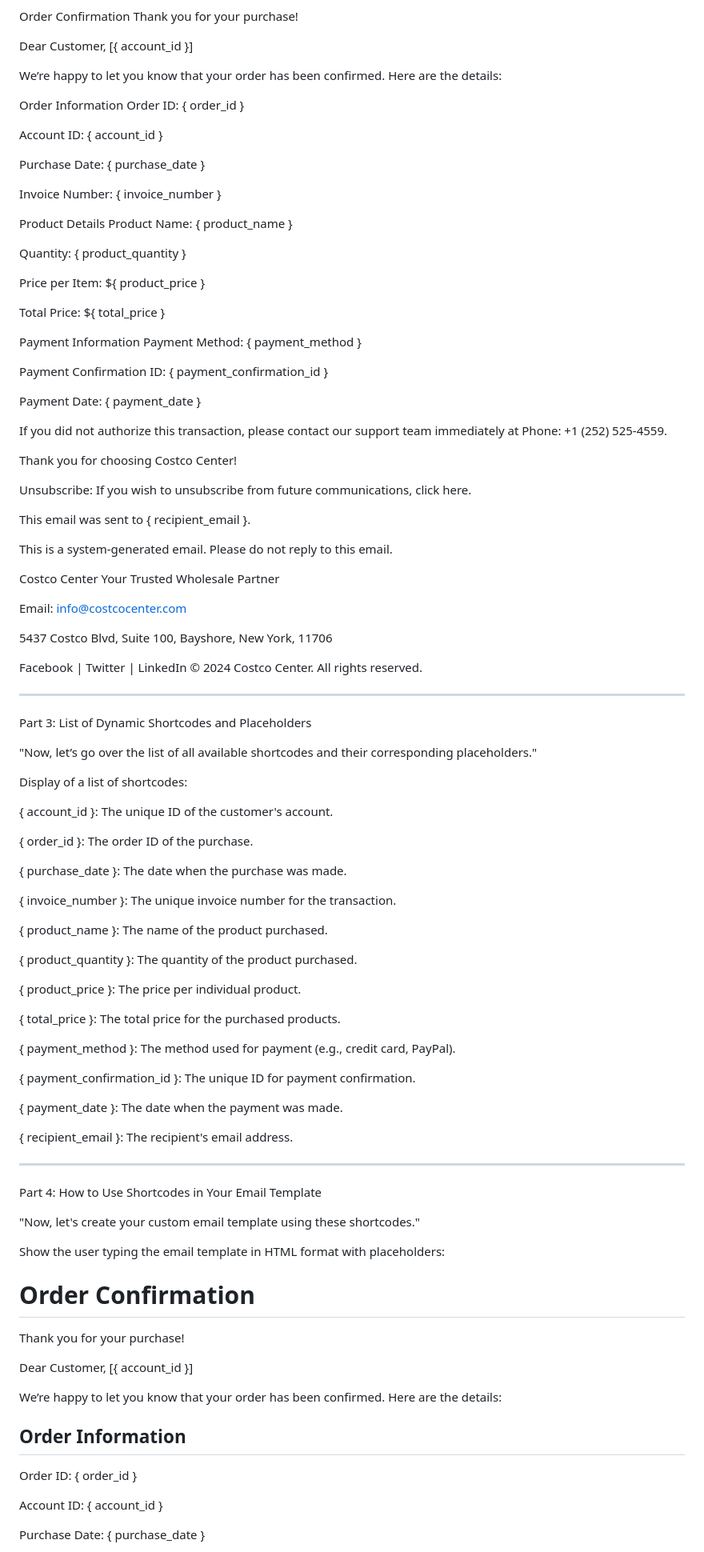
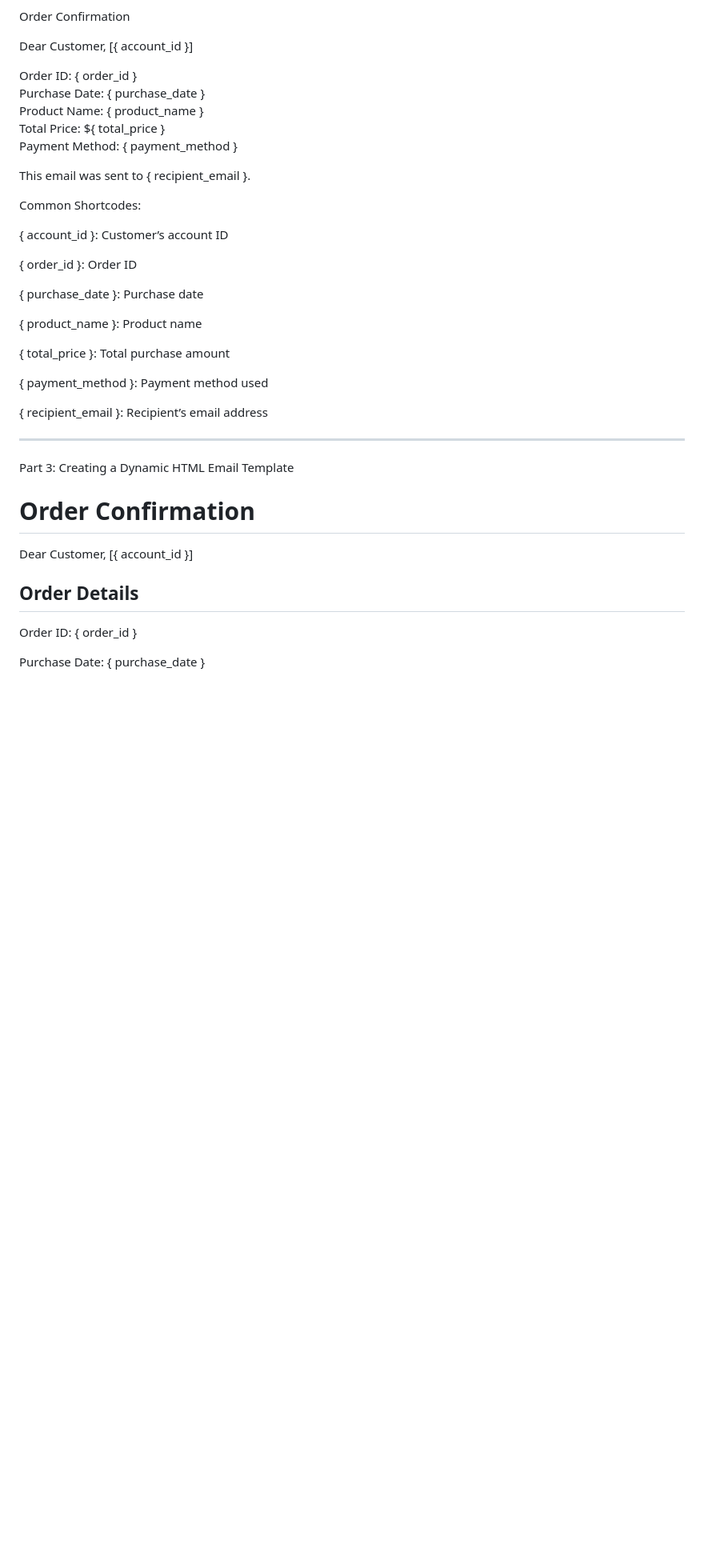
Before and after one commit to Pjdwsazzad/Pie-Mailer-api-application, a Markdown page: README.md, the part around the change printed below. Shown: that part at 80% size. GitHub-like rendering; blank space fills up the shorter version.

```diff
--- a/README.md
+++ b/README.md
@@ -122,102 +108,37 @@ Display of the following email template with shortcodes:
 
 Order Confirmation
-Thank you for your purchase!
 
 Dear Customer, [{ account_id }]
 
-We’re happy to let you know that your order has been confirmed. Here are the details:
-
-Order Information
 Order ID: { order_id }
-
-Account ID: { account_id }
-
 Purchase Date: { purchase_date }
-
-Invoice Number: { invoice_number }
-
-Product Details
 Product Name: { product_name }
-
-Quantity: { product_quantity }
-
-Price per Item: ${ product_price }
-
 Total Price: ${ total_price }
-
-Payment Information
 Payment Method: { payment_method }
-
-Payment Confirmation ID: { payment_confirmation_id }
-
-Payment Date: { payment_date }
-
-If you did not authorize this transaction, please contact our support team immediately at Phone: +1 (252) 525-4559.
-
-Thank you for choosing Costco Center!
-
-Unsubscribe: If you wish to unsubscribe from future communications, click here.
 
 This email was sent to { recipient_email }.
 
-This is a system-generated email. Please do not reply to this email.
+Common Shortcodes:
 
-Costco Center
-Your Trusted Wholesale Partner
+{ account_id }: Customer’s account ID
 
-Email: info@costcocenter.com
+{ order_id }: Order ID
 
-5437 Costco Blvd, Suite 100, Bayshore, New York, 11706
+{ purchase_date }: Purchase date
 
-Facebook | Twitter | LinkedIn
-© 2024 Costco Center. All rights reserved.
+{ product_name }: Product name
 
+{ total_price }: Total purchase amount
 
----
+{ payment_method }: Payment method used
 
-Part 3: List of Dynamic Shortcodes and Placeholders
-
-
-"Now, let’s go over the list of all available shortcodes and their corresponding placeholders."
-
-
-Display of a list of shortcodes:
-
-{ account_id }: The unique ID of the customer's account.
-
-{ order_id }: The order ID of the purchase.
-
-{ purchase_date }: The date when the purchase was made.
-
-{ invoice_number }: The unique invoice number for the transaction.
-
-{ product_name }: The name of the product purchased.
-
-{ product_quantity }: The quantity of the product purchased.
-
-{ product_price }: The price per individual product.
-
-{ total_price }: The total price for the purchased products.
-
-{ payment_method }: The method used for payment (e.g., credit card, PayPal).
-
-{ payment_confirmation_id }: The unique ID for payment confirmation.
-
-{ payment_date }: The date when the payment was made.
-
-{ recipient_email }: The recipient's email address.
+{ recipient_email }: Recipient’s email address
 
 
 
 ---
 
-Part 4: How to Use Shortcodes in Your Email Template
-
-
-"Now, let's create your custom email template using these shortcodes."
-
-
-Show the user typing the email template in HTML format with placeholders:
+Part 3: Creating a Dynamic HTML Email Template
 
 <!DOCTYPE html>
 <html lang="en">
@@ -228,13 +149,8 @@ Show the user typing the email template in HTML format with placeholders:
 </head>
 <body>
   <h1>Order Confirmation</h1>
-  <p>Thank you for your purchase!</p>
+  <p>Dear Customer, [{ account_id }]</p>
 
-  <p>Dear Customer, [{ account_id }] </p>
-
-  <p>We’re happy to let you know that your order has been confirmed. Here are the details:</p>
-
-  <h2>Order Information</h2>
+  <h2>Order Details</h2>
   <p>Order ID: { order_id }</p>
-  <p>Account ID: { account_id }</p>
   <p>Purchase Date: { purchase_date }</p>
```
Also changed, not shown: other parts of README.md (+61 -110 lines).
